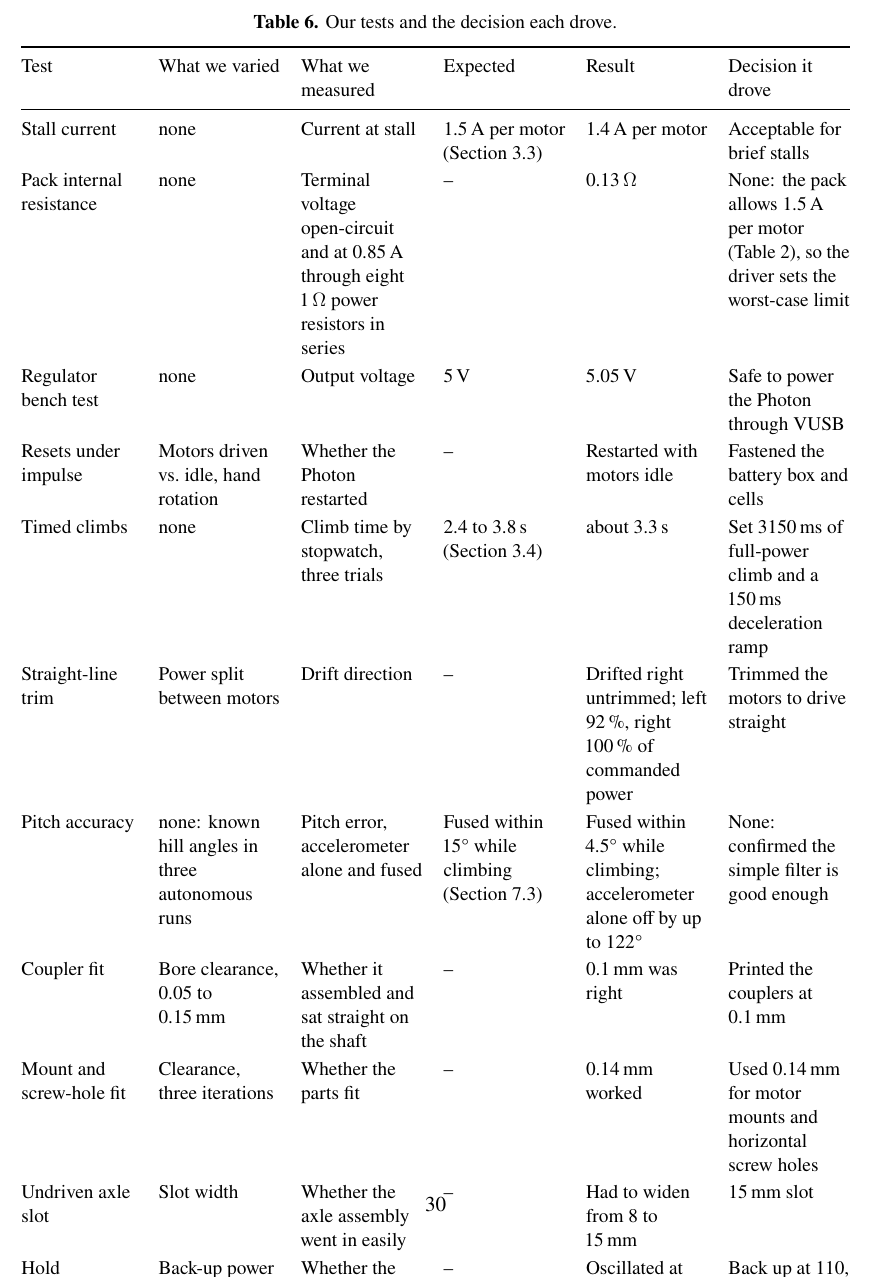
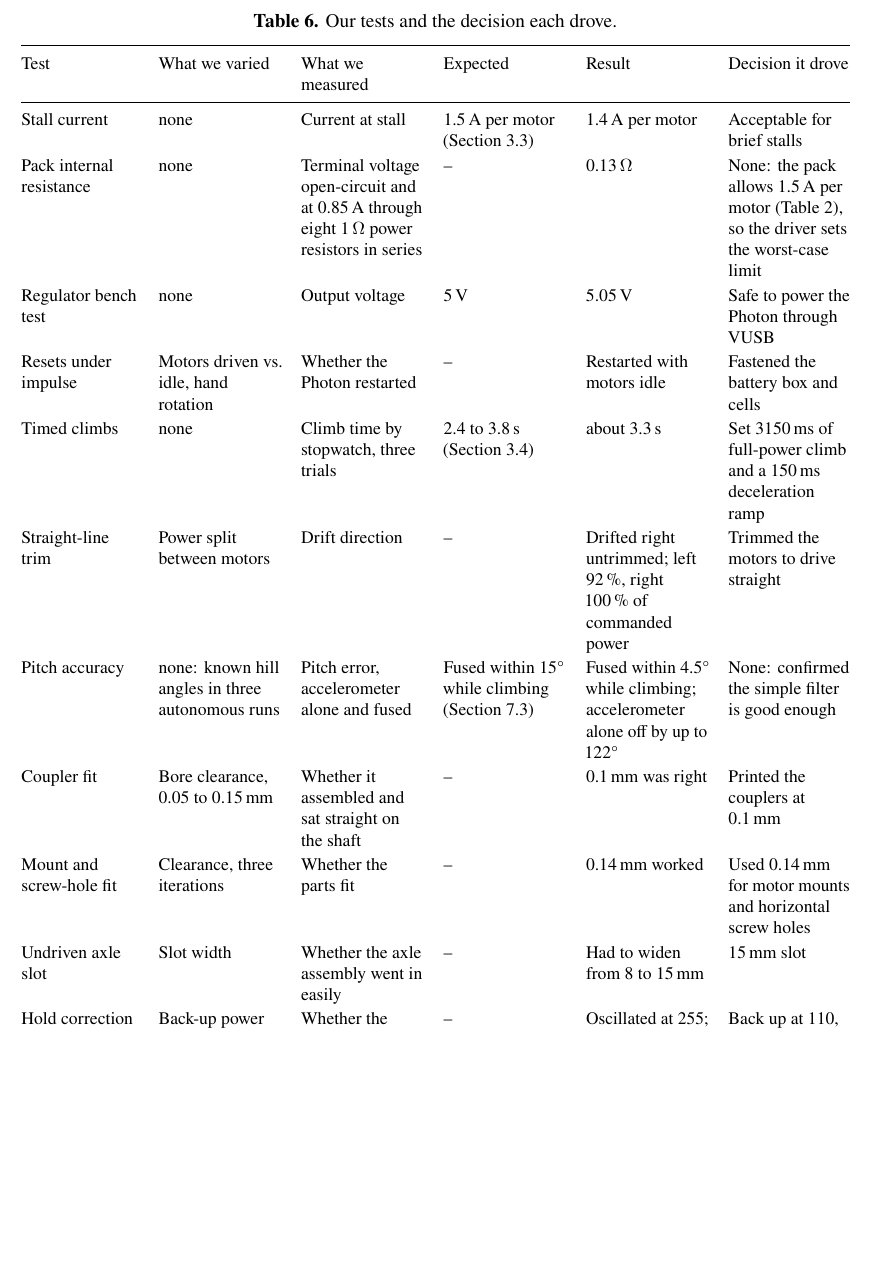
Before and after one commit to gtholiveri/MonarchOfTheHill, a LaTeX document (report/main.tex, which reads report/sections/09-testing.tex): part of page 30 of 35, cut so that both start at the same text, the shorter picture padded with empty space. Compiled offline with pdfLaTeX.

Commit message:
Testing table: footnotesize so it fits on one page
Co-Authored-By: Claude Opus 5.5 <noreply@anthropic.com>
Claude-Session: https://claude.ai/code/session_0113fwLiP3pxFzmECv71Bggs

```diff
--- a/report/sections/09-testing.tex
+++ b/report/sections/09-testing.tex
@@ -7,7 +7,7 @@ Table~\ref{tab:tests} lists our tests, what each varied and measured, and the de
   \centering
   \caption{Our tests and the decision each drove.}
   \label{tab:tests}
-  {\small
+  {\footnotesize
   \begin{tabularx}{\textwidth}{@{}>{\raggedright\arraybackslash}p{0.14\textwidth} L L L L L@{}}
     \toprule
     Test & What we varied & What we measured & Expected & Result & Decision it drove \\
```
